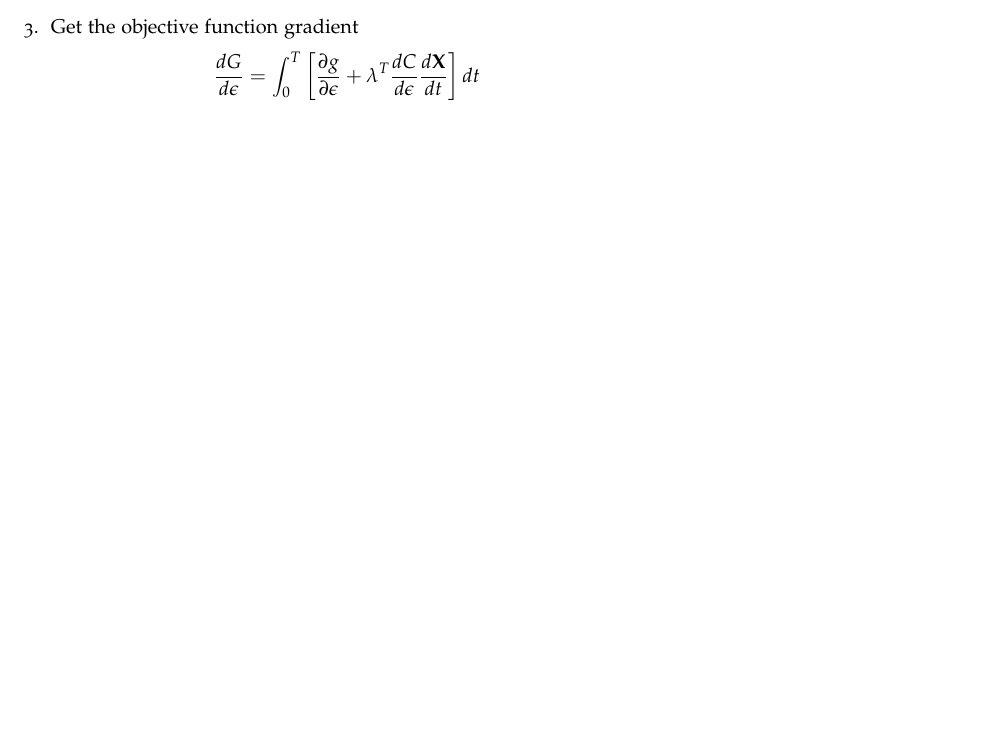
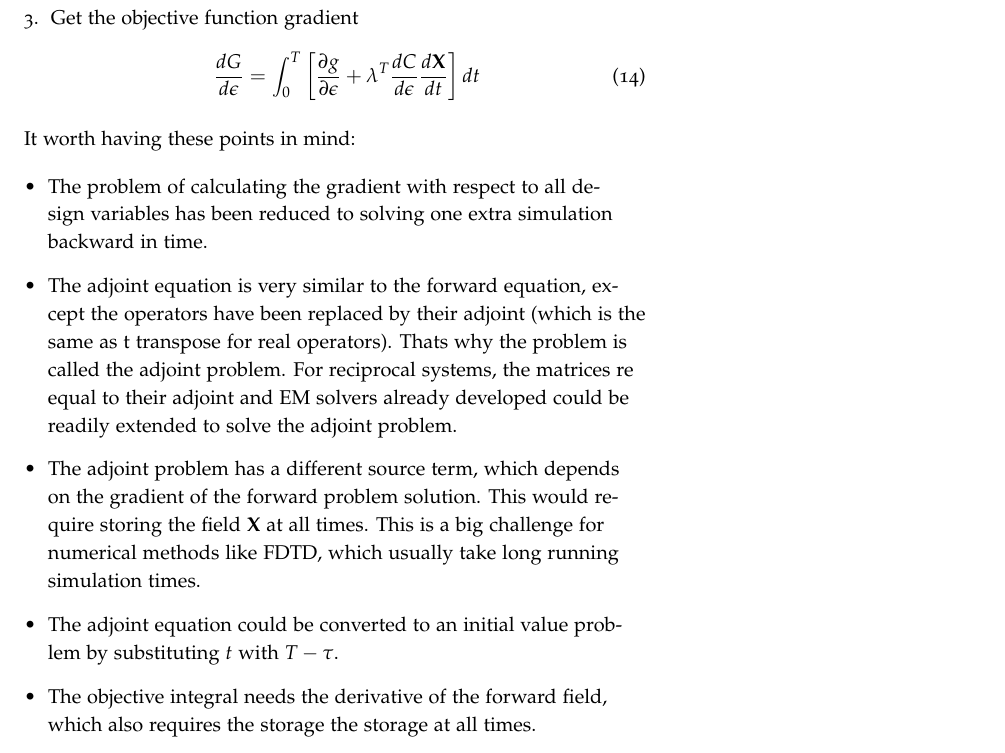
Before and after one commit to MKAbdElrahman/AdjointEM, a LaTeX document (handouts/AdjointEM Methods/Adjoint_EM.tex): part of page 4 of 4 before the commit and part of page 5 of 5 after it, cut so that both start at the same text, the shorter picture padded with empty space. Compiled offline with pdfLaTeX.

Commit message:
notes on the adjoint method and challenges

```diff
--- a/handouts/AdjointEM Methods/Adjoint_EM.tex
+++ b/handouts/AdjointEM Methods/Adjoint_EM.tex
@@ -160,9 +160,17 @@ The algorithm for computing $ \frac{d G}{d\epsilon}$ follows:
 	\end{aligned}
 	\end{equation*}
 	\item Get the objective function gradient
-	  \begin{equation*}\label{lag_graddd}
+	  \begin{equation}\label{lag_graddd}
 	  \frac{d G}{d\epsilon} = \int_{0}^{T} \left[  \frac{\partial g}{\partial \epsilon} + \lambda^T \frac{d C}{d \epsilon} \frac{d \mathbf{X}}{dt}  \right] dt
-	  \end{equation*}
+	  \end{equation}
 \end{enumerate}
+It worth having these points in mind:
 
+\begin{itemize}
+	\item The problem of calculating the gradient with respect to all design variables has been reduced  to solving one extra simulation backward in time.
+	\item The adjoint equation is very similar to the forward equation, except the operators have been replaced by their adjoint (which is the same as t transpose for real operators). Thats why the problem is called the adjoint problem. For reciprocal systems, the matrices re equal to their adjoint and EM solvers already developed could be readily extended to solve the adjoint problem.
+	\item The adjoint problem has a different source term, which depends on the gradient of the forward problem solution. This would require storing the field $\mathbf{X}$ at all times. This is a big challenge for numerical methods like FDTD, which usually take long running simulation times.
+	\item The adjoint equation  could be converted to an initial value problem by substituting $t$ with $T-\tau$.
+	\item The objective integral needs the derivative of the forward field, which also requires the storage the storage  at all times.
+\end{itemize}
 \end{document}
```
Also changed, not shown: handouts/AdjointEM Methods/Adjoint_EM.pdf, 3 other files.
